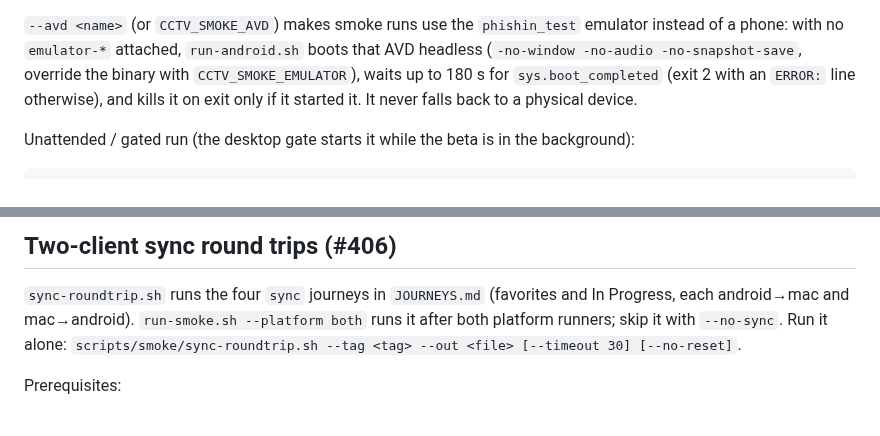
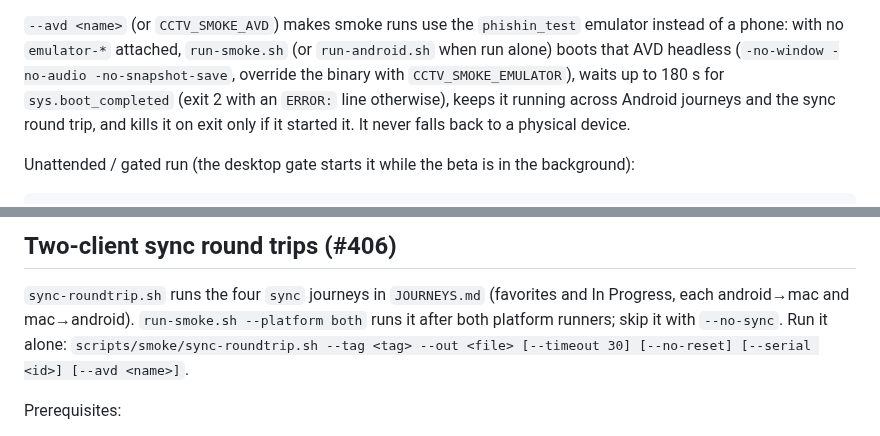
Before and after one commit to mkny13/couch-tour, a Markdown page: scripts/smoke/README.md, 2 parts joined by grey strips. Rendered like a GitHub page.

Commit message:
docs(smoke): document --serial and --avd forwarding and emulator retention in README (#741)

```diff
--- a/scripts/smoke/README.md
+++ b/scripts/smoke/README.md
@@ -71,9 +71,9 @@ run. If no platform could run, no report is written and no issue is filed. If so
 report is written, says which platform didn't run, is `FAIL`, and the exit code is still `2`.
 
 `--avd <name>` (or `CCTV_SMOKE_AVD`) makes smoke runs use the `phishin_test` emulator instead of a phone: with no
-`emulator-*` attached, `run-android.sh` boots that AVD headless (`-no-window -no-audio -no-snapshot-save`,
+`emulator-*` attached, `run-smoke.sh` (or `run-android.sh` when run alone) boots that AVD headless (`-no-window -no-audio -no-snapshot-save`,
 override the binary with `CCTV_SMOKE_EMULATOR`), waits up to 180 s for `sys.boot_completed` (exit 2 with an
-`ERROR:` line otherwise), and kills it on exit only if it started it. It never falls back to a physical device.
+`ERROR:` line otherwise), keeps it running across Android journeys and the sync round trip, and kills it on exit only if it started it. It never falls back to a physical device.
 
 Unattended / gated run (the desktop gate starts it while the beta is in the background):
 
@@ -160,7 +160,7 @@ verification comment on each `covered` issue.
 
 `sync-roundtrip.sh` runs the four `sync` journeys in `JOURNEYS.md` (favorites and In Progress, each
 android→mac and mac→android). `run-smoke.sh --platform both` runs it after both platform runners; skip it
-with `--no-sync`. Run it alone: `scripts/smoke/sync-roundtrip.sh --tag <tag> --out <file> [--timeout 30] [--no-reset]`.
+with `--no-sync`. Run it alone: `scripts/smoke/sync-roundtrip.sh --tag <tag> --out <file> [--timeout 30] [--no-reset] [--serial <id>] [--avd <name>]`.
 
 Prerequisites:
 - Couch Tour Beta (macOS) running and an Android device with the beta attached, **both already paired to the
```
